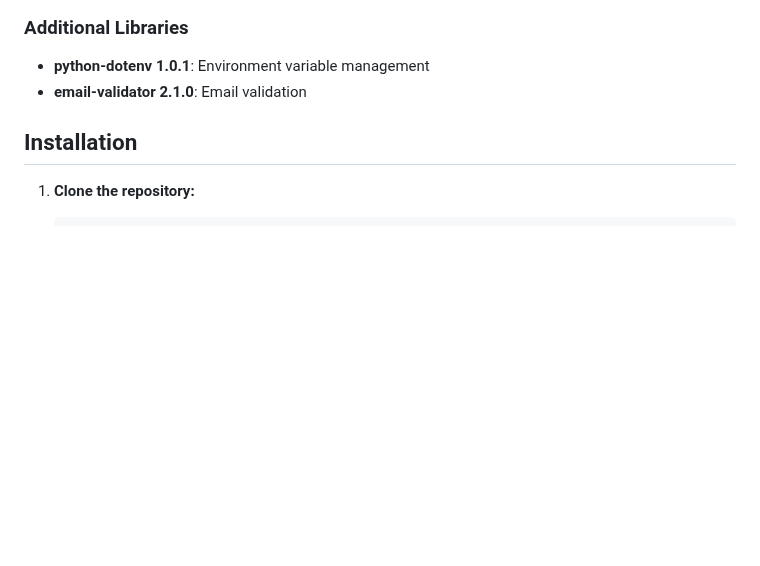
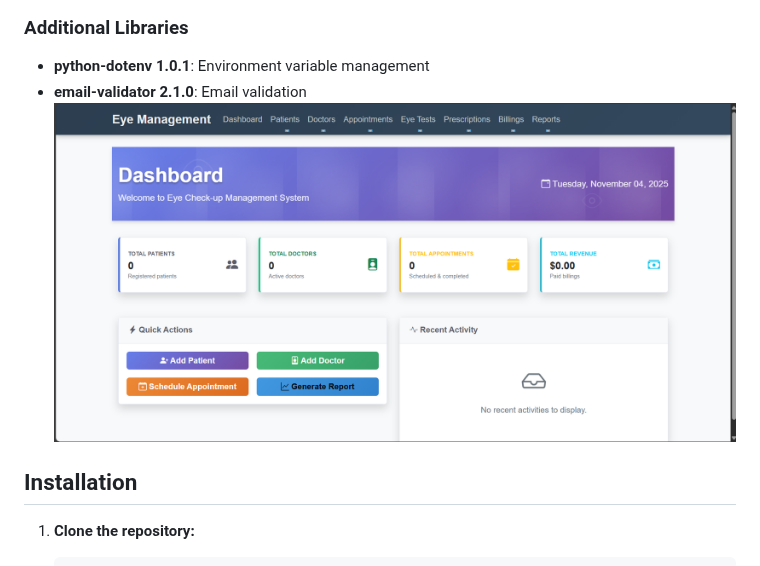
Before and after one commit to Sachin1817/Eye-checkup-management-System, a Markdown page: README.md, the part around the change. Rendered like a GitHub page; blank space fills up the shorter version.

```diff
--- a/README.md
+++ b/README.md
@@ -74,7 +74,7 @@ A comprehensive web-based application for managing eye care clinic operations, b
 ### Additional Libraries
 - **python-dotenv 1.0.1**: Environment variable management
 - **email-validator 2.1.0**: Email validation
-
+![image_alt](https://github.com/Sachin1817/Eye-checkup-management-System/blob/3f35c709bf7fd41f74e972b7546e8628f32ae964/Screenshot%202025-11-04%20190943.png)
 ## Installation
 
 1. **Clone the repository:**
```
